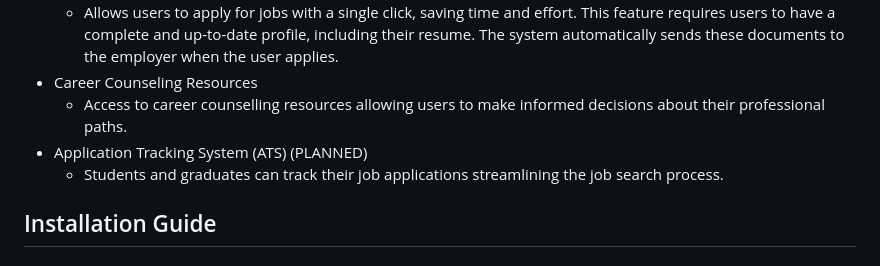
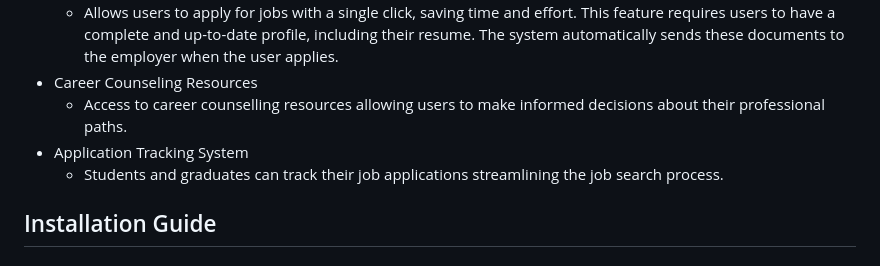
Before and after one commit to DylanKenji/CS476PROJ, a Markdown page: docs/README.md, the part around the change. Rendered like a GitHub page.

```diff
--- a/docs/README.md
+++ b/docs/README.md
@@ -15,7 +15,7 @@ The University of Regina faces a challenge where students struggle to showcase t
     - Allows users to apply for jobs with a single click, saving time and effort. This feature requires users to have a complete and up-to-date profile, including their resume. The system automatically sends these documents to the employer when the user applies.
 - Career Counseling Resources
     - Access to career counselling resources allowing users to make informed decisions about their professional paths.
-- Application Tracking System (ATS) (PLANNED)
+- Application Tracking System
     - Students and graduates can track their job applications streamlining the job search process.
 
 
```
